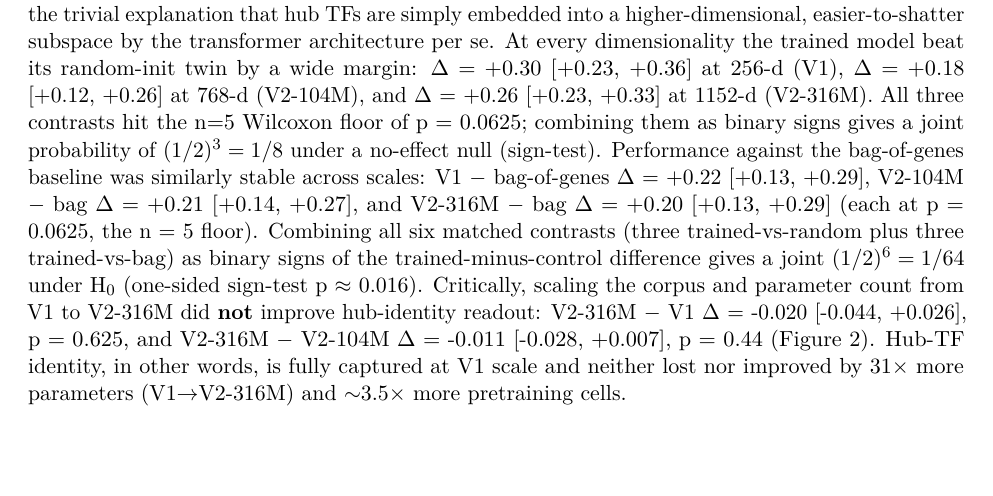
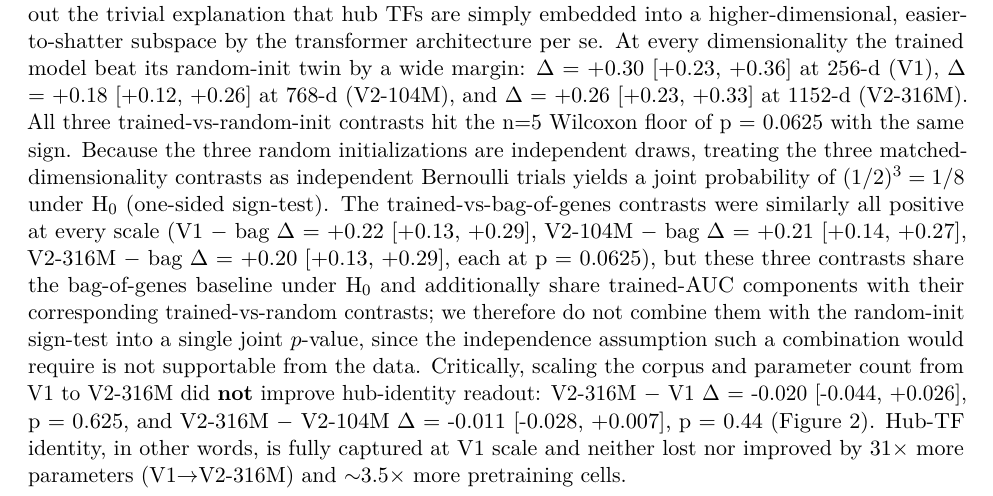
Before and after one commit to williamcolegithub/Morpheus, a LaTeX document (manuscript/manuscript.tex): part of page 7 of 17, cut so that both start at the same text, the shorter picture padded with empty space. Compiled offline with pdfLaTeX.

Commit message:
Reviewer-pass v6: walk back the 1/64 sign-test (independence violation)
Two independent reviewers (correctly) flagged that the v5 (1/2)^6 = 1/64
combination assumes independence the data does not support:
- contrasts {1,4} both use V1 trained AUC; {2,5} both use V2-104M trained;
  {3,6} both use V2-316M trained — three pairs of positively correlated
  signs under H0
- contrasts 4,5,6 all share the bag-of-genes baseline — additional
  positive correlation across that triplet

Under H0, both sources of dependence inflate the joint probability above
(1/2)^6, making the 1/64 figure anti-conservative and indefensible.

Replaced with the (1/2)^3 = 1/8 sign-test on trained-vs-random-init only.
This subset *is* defensible: the three random initializations are
independent draws, share no components, and the three contrasts are
genuinely independent under H0.

The trained-vs-bag-of-genes deltas (V1 +0.22, V2-104M +0.21, V2-316M
+0.20, each at p=0.0625) are reported as descriptive numbers without
combining into a joint p-value, with an explicit one-sentence caveat
explaining why we do not combine them with the random-init test.

The L3 finding does not lean on 1/64 — the +0.20 AUC over bag-of-genes
at every scale, the +0.18 to +0.30 AUC random-init gap at matched
dimensionality, and the within-V2 stability are the load-bearing
evidence. The auxiliary sign-test is now mathematically clean.

Verified rendered: 1/8 mentions (1), 1/64 mentions (0), 'six contrasts'
(0), 'independence assumption' caveat present.

Co-Authored-By: Claude Opus 4.7 <noreply@anthropic.com>

```diff
--- a/manuscript/manuscript.tex
+++ b/manuscript/manuscript.tex
@@ -471,10 +471,13 @@ the transformer architecture per se. At every dimensionality the trained
 model beat its random-init twin by a wide margin: $\Delta$ = +0.30 {[}+0.23,
 +0.36{]} at 256-d (V1), $\Delta$ = +0.18 {[}+0.12, +0.26{]} at 768-d (V2-104M),
 and $\Delta$ = +0.26 {[}+0.23, +0.33{]} at 1152-d (V2-316M). All three
-contrasts hit the n=5 Wilcoxon floor of p = 0.0625; combining them as
-binary signs gives a joint probability of $(1/2)^3 = 1/8$ under a no-effect
-null (sign-test). Performance against the bag-of-genes baseline was
-similarly stable across scales: V1 $-$ bag-of-genes $\Delta$ = +0.22 {[}+0.13, +0.29{]}, V2-104M $-$ bag $\Delta$ = +0.21 {[}+0.14, +0.27{]}, and V2-316M $-$ bag $\Delta$ = +0.20 {[}+0.13, +0.29{]} (each at p = 0.0625, the n = 5 floor). Combining all six matched contrasts (three trained-vs-random plus three trained-vs-bag) as binary signs of the trained-minus-control difference gives a joint $(1/2)^6 = 1/64$ under H$_0$ (one-sided sign-test p $\approx$ 0.016). Critically, scaling the corpus
+trained-vs-random-init contrasts hit the n=5 Wilcoxon floor of p = 0.0625
+with the same sign. Because the three random initializations are
+independent draws, treating the three matched-dimensionality contrasts as
+independent Bernoulli trials yields a joint probability of $(1/2)^3 = 1/8$
+under H$_0$ (one-sided sign-test). The trained-vs-bag-of-genes contrasts
+were similarly all positive at every scale (V1 $-$ bag $\Delta$ = +0.22 {[}+0.13, +0.29{]},
+V2-104M $-$ bag $\Delta$ = +0.21 {[}+0.14, +0.27{]}, V2-316M $-$ bag $\Delta$ = +0.20 {[}+0.13, +0.29{]}, each at p = 0.0625), but these three contrasts share the bag-of-genes baseline under H$_0$ and additionally share trained-AUC components with their corresponding trained-vs-random contrasts; we therefore do not combine them with the random-init sign-test into a single joint $p$-value, since the independence assumption such a combination would require is not supportable from the data. Critically, scaling the corpus
 and parameter count from V1 to V2-316M did \textbf{not} improve
 hub-identity readout: V2-316M $-$ V1 $\Delta$ = -0.020 {[}-0.044, +0.026{]}, p =
 0.625, and V2-316M $-$ V2-104M $\Delta$ = -0.011 {[}-0.028, +0.007{]}, p = 0.44
```
Also changed, not shown: manuscript/manuscript.pdf.
